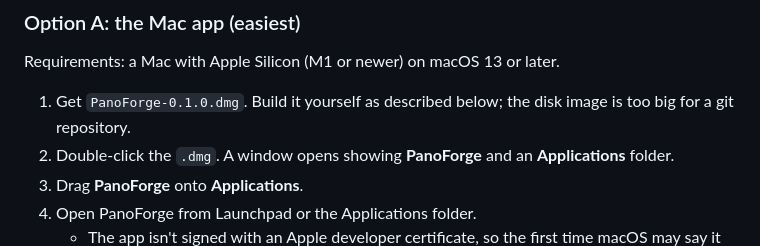
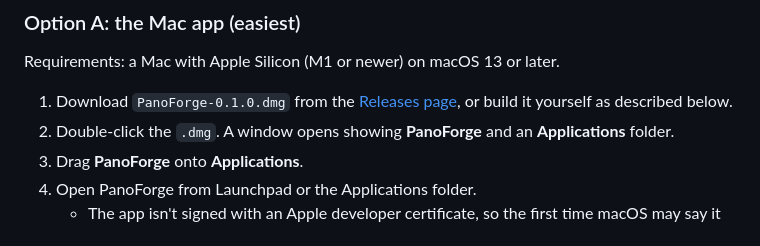
Before and after one commit to faisalqadir/ptforge, a Markdown page: README.md, the part around the change. Drawn GitHub-style.

Commit message:
README: link the Mac app download on the Releases page
Co-Authored-By: Claude Opus 5.5 <noreply@anthropic.com>

```diff
--- a/README.md
+++ b/README.md
@@ -57,8 +57,9 @@ one picture. That takes several steps, and PanoForge does each of them for you:
 
 Requirements: a Mac with Apple Silicon (M1 or newer) on macOS 13 or later.
 
-1. Get `PanoForge-0.1.0.dmg`. Build it yourself as described below; the disk image is
-   too big for a git repository.
+1. Download `PanoForge-0.1.0.dmg` from the
+   [Releases page](https://github.com/faisalqadir/ptforge/releases/latest), or build it
+   yourself as described below.
 2. Double-click the `.dmg`. A window opens showing **PanoForge** and an **Applications** folder.
 3. Drag **PanoForge** onto **Applications**.
 4. Open PanoForge from Launchpad or the Applications folder.
```
